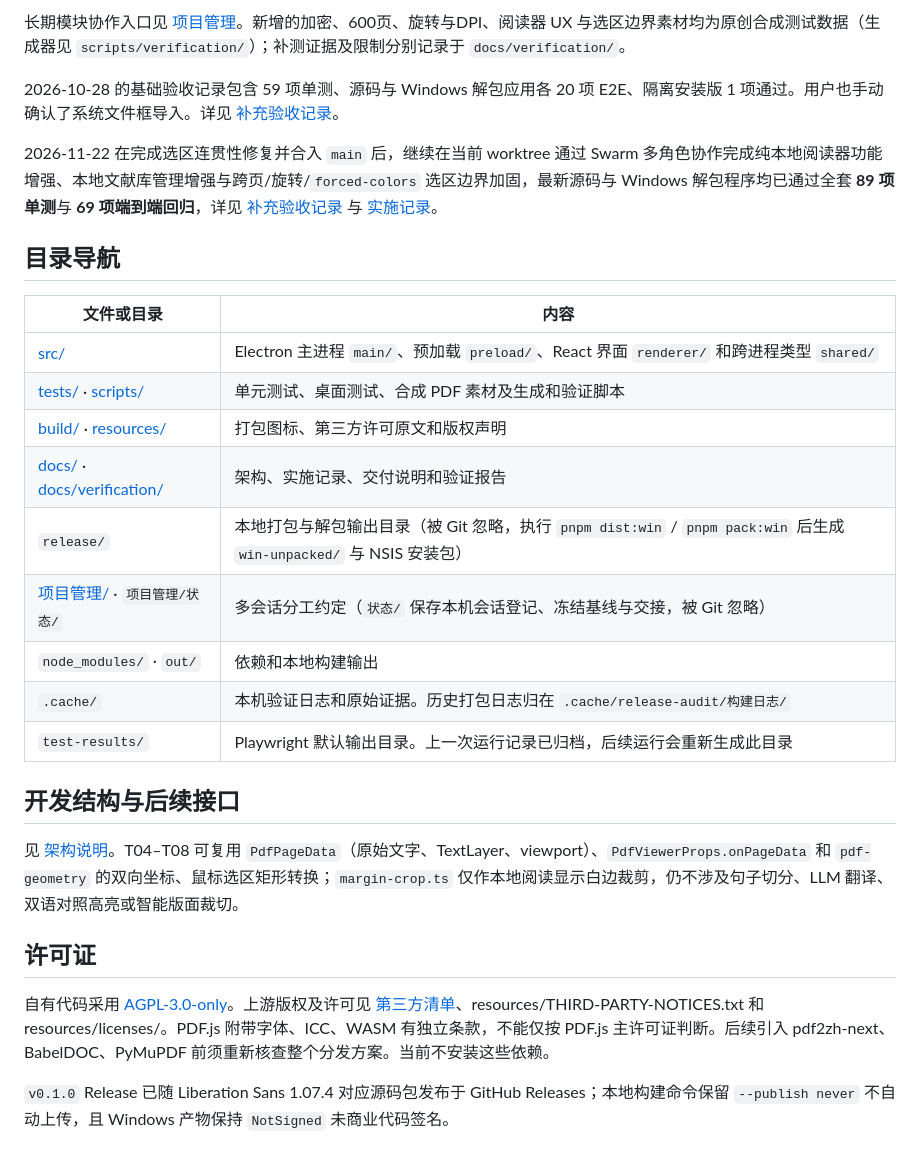
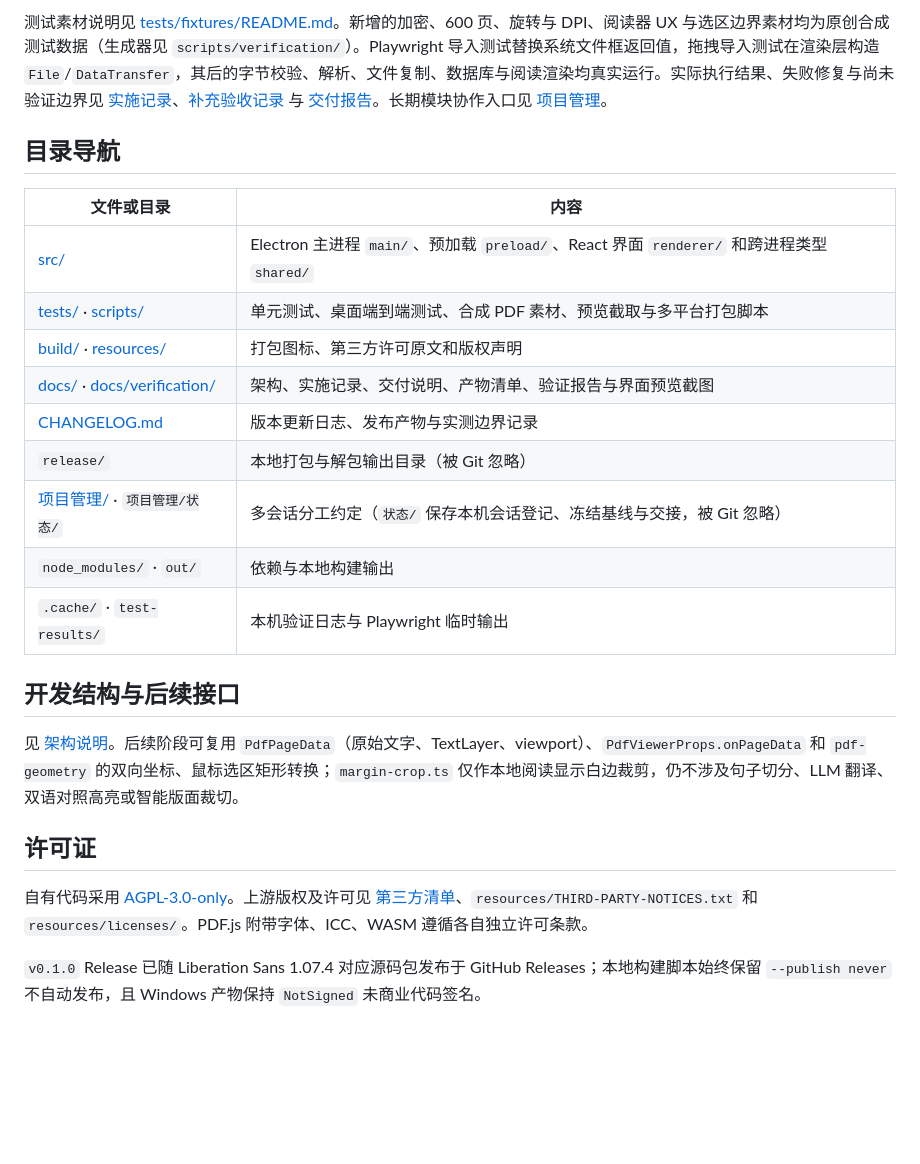
Before and after one commit to daizime/PaperFlow, a Markdown page: README.md, the part around one of its changes. Rendered like a GitHub page; blank space fills up the shorter version.

```diff
--- a/README.md
+++ b/README.md
@@ -63,28 +73,26 @@ pnpm dev
 
-长期模块协作入口见 [项目管理](项目管理/README.md)。新增的加密、600页、旋转与DPI、阅读器 UX 与选区边界素材均为原创合成测试数据（生成器见 `scripts/verification/`）；补测证据及限制分别记录于 `docs/verification/`。
-
-2026-10-28 的基础验收记录包含 59 项单测、源码与 Windows 解包应用各 20 项 E2E、隔离安装版 1 项通过。用户也手动确认了系统文件框导入。详见 [补充验收记录](docs/verification/summary.md)。
-
-2026-11-22 在完成选区连贯性修复并合入 `main` 后，继续在当前 worktree 通过 Swarm 多角色协作完成纯本地阅读器功能增强、本地文献库管理增强与跨页/旋转/`forced-colors` 选区边界加固，最新源码与 Windows 解包程序均已通过全套 **89 项单测**与 **69 项端到端回归**，详见 [补充验收记录](docs/verification/summary.md) 与 [实施记录](docs/implementation-notes.md)。
+测试素材说明见 [tests/fixtures/README.md](tests/fixtures/README.md)。新增的加密、600 页、旋转与 DPI、阅读器 UX 与选区边界素材均为原创合成测试数据（生成器见 `scripts/verification/`）。Playwright 导入测试替换系统文件框返回值，拖拽导入测试在渲染层构造 `File`/`DataTransfer`，其后的字节校验、解析、文件复制、数据库与阅读渲染均真实运行。实际执行结果、失败修复与尚未验证边界见 [实施记录](docs/implementation-notes.md)、[补充验收记录](docs/verification/summary.md) 与 [交付报告](docs/delivery-report.md)。长期模块协作入口见 [项目管理](项目管理/README.md)。
 
 ## 目录导航
 
 | 文件或目录 | 内容 |
 | --- | --- |
 | [src/](src/) | Electron 主进程 `main/`、预加载 `preload/`、React 界面 `renderer/` 和跨进程类型 `shared/` |
-| [tests/](tests/) · [scripts/](scripts/) | 单元测试、桌面测试、合成 PDF 素材及生成和验证脚本 |
+| [tests/](tests/) · [scripts/](scripts/) | 单元测试、桌面端到端测试、合成 PDF 素材、预览截取与多平台打包脚本 |
 | [build/](build/) · [resources/](resources/) | 打包图标、第三方许可原文和版权声明 |
-| [docs/](docs/) · [docs/verification/](docs/verification/) | 架构、实施记录、交付说明和验证报告 |
-| `release/` | 本地打包与解包输出目录（被 Git 忽略，执行 `pnpm dist:win` / `pnpm pack:win` 后生成 `win-unpacked/` 与 NSIS 安装包） |
+| [docs/](docs/) · [docs/verification/](docs/verification/) | 架构、实施记录、交付说明、产物清单、验证报告与界面预览截图 |
+| [CHANGELOG.md](CHANGELOG.md) | 版本更新日志、发布产物与实测边界记录 |
+| `release/` | 本地打包与解包输出目录（被 Git 忽略） |
 | [项目管理/](项目管理/) · `项目管理/状态/` | 多会话分工约定（`状态/` 保存本机会话登记、冻结基线与交接，被 Git 忽略） |
-| `node_modules/` · `out/` | 依赖和本地构建输出 |
-| `.cache/` | 本机验证日志和原始证据。历史打包日志归在 `.cache/release-audit/构建日志/` |
-| `test-results/` | Playwright 默认输出目录。上一次运行记录已归档，后续运行会重新生成此目录 |
+| `node_modules/` · `out/` | 依赖与本地构建输出 |
+| `.cache/` · `test-results/` | 本机验证日志与 Playwright 临时输出 |
 
 ## 开发结构与后续接口
-见 [架构说明](docs/architecture.md)。T04–T08 可复用 `PdfPageData`（原始文字、TextLayer、viewport）、`PdfViewerProps.onPageData` 和 `pdf-geometry` 的双向坐标、鼠标选区矩形转换；`margin-crop.ts` 仅作本地阅读显示白边裁剪，仍不涉及句子切分、LLM 翻译、双语对照高亮或智能版面裁切。
+
+见 [架构说明](docs/architecture.md)。后续阶段可复用 `PdfPageData`（原始文字、TextLayer、viewport）、`PdfViewerProps.onPageData` 和 `pdf-geometry` 的双向坐标、鼠标选区矩形转换；`margin-crop.ts` 仅作本地阅读显示白边裁剪，仍不涉及句子切分、LLM 翻译、双语对照高亮或智能版面裁切。
 
 ## 许可证
-自有代码采用 [AGPL-3.0-only](LICENSE)。上游版权及许可见 [第三方清单](docs/third-party-licenses.md)、resources/THIRD-PARTY-NOTICES.txt 和 resources/licenses/。PDF.js 附带字体、ICC、WASM 有独立条款，不能仅按 PDF.js 主许可证判断。后续引入 pdf2zh-next、BabelDOC、PyMuPDF 前须重新核查整个分发方案。当前不安装这些依赖。
 
-`v0.1.0` Release 已随 Liberation Sans 1.07.4 对应源码包发布于 GitHub Releases；本地构建命令保留 `--publish never` 不自动上传，且 Windows 产物保持 `NotSigned` 未商业代码签名。
+自有代码采用 [AGPL-3.0-only](LICENSE)。上游版权及许可见 [第三方清单](docs/third-party-licenses.md)、`resources/THIRD-PARTY-NOTICES.txt` 和 `resources/licenses/`。PDF.js 附带字体、ICC、WASM 遵循各自独立许可条款。
+
+`v0.1.0` Release 已随 Liberation Sans 1.07.4 对应源码包发布于 GitHub Releases；本地构建脚本始终保留 `--publish never` 不自动发布，且 Windows 产物保持 `NotSigned` 未商业代码签名。
```
Also changed, not shown: other parts of README.md (+40 -30 lines), CHANGELOG.md (added, +38 -0 lines), docs/paperflow-reader.png, 3 other files.
